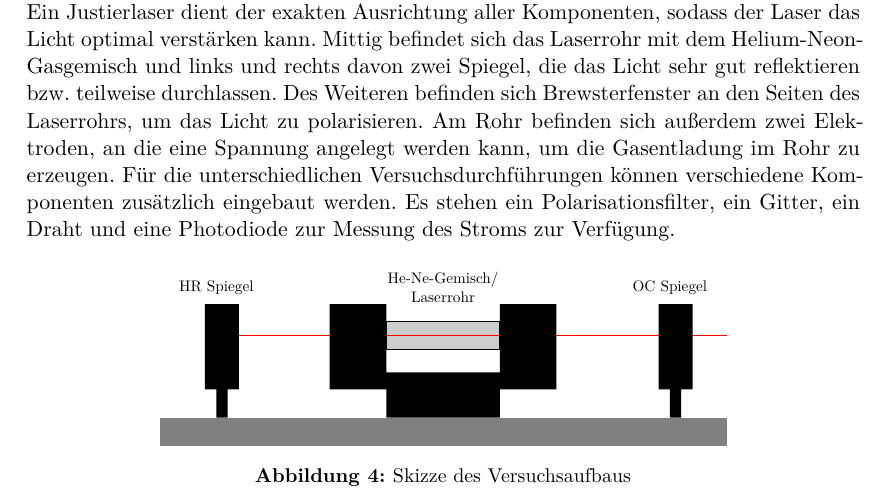
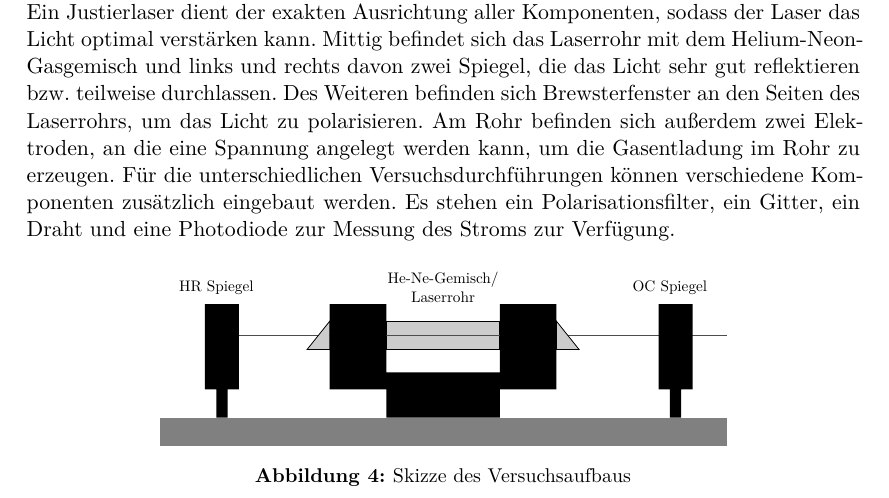
Before and after one commit to Yascha-Franz/FortgeschrittenenPraktikum, a LaTeX document (V61-He-Ne-Laser/finish.tex, which reads V61-He-Ne-Laser/aufbau.tex): part of page 6 of 11, cut so that both start at the same text. Compiled offline with XeLaTeX.

Commit message:
Brewsterfenster in die Skizze eingefügt

```diff
--- a/V61-He-Ne-Laser/aufbau.tex
+++ b/V61-He-Ne-Laser/aufbau.tex
@@ -21,6 +21,8 @@ ein Polarisationsfilter, ein Gitter, ein Draht und eine Photodiode zur Messung d
     \node[scale=0.7] at (9,2.8) {OC Spiegel};
 
     \fill (4,0.5)--(4,1)--(3,1)--(3,2.5)--(4,2.5)--(4,1.3)--(6,1.3)--(6,2.5)--(7,2.5)--(7,1)--(6,1)--(6,0.5)--cycle;
+    \filldraw[fill=black!20!white] (3,2.2)--(3,1.7)--(2.6,1.7)--cycle;
+    \filldraw[fill=black!20!white] (7,2.2)--(7,1.7)--(7.4,1.7)--cycle;
     \end{tikzpicture}
   \caption{Skizze des Versuchsaufbaus}
   \label{fig:aufbau}
```
